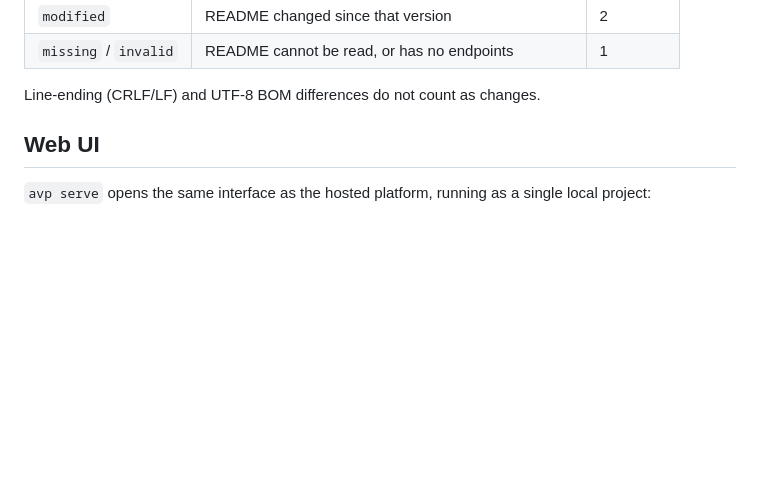
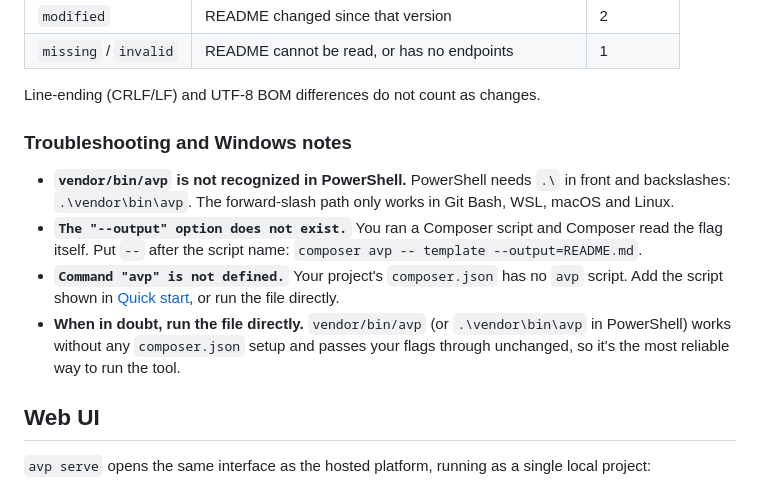
Before and after one commit to mohammad-wq/api-verison-platform, a Markdown page: README.md, the part around one of its changes. GitHub-like rendering; blank space fills up the shorter version.

```diff
--- a/README.md
+++ b/README.md
@@ -53,6 +105,13 @@ Every command accepts `--config=PATH`. `avp-serve` is kept as an alias of `avp`.
 | `missing` / `invalid` | README cannot be read, or has no endpoints | 1 |
 
 Line-ending (CRLF/LF) and UTF-8 BOM differences do not count as changes.
+
+### Troubleshooting and Windows notes
+
+- **`vendor/bin/avp` is not recognized in PowerShell.** PowerShell needs `.\` in front and backslashes: `.\vendor\bin\avp`. The forward-slash path only works in Git Bash, WSL, macOS and Linux.
+- **`The "--output" option does not exist.`** You ran a Composer script and Composer read the flag itself. Put `--` after the script name: `composer avp -- template --output=README.md`.
+- **`Command "avp" is not defined.`** Your project's `composer.json` has no `avp` script. Add the script shown in [Quick start](#optional-a-composer-shortcut), or run the file directly.
+- **When in doubt, run the file directly.** `vendor/bin/avp` (or `.\vendor\bin\avp` in PowerShell) works without any `composer.json` setup and passes your flags through unchanged, so it's the most reliable way to run the tool.
 
 ## Web UI
 
```
Also changed, not shown: other parts of README.md (+54 -2 lines).
